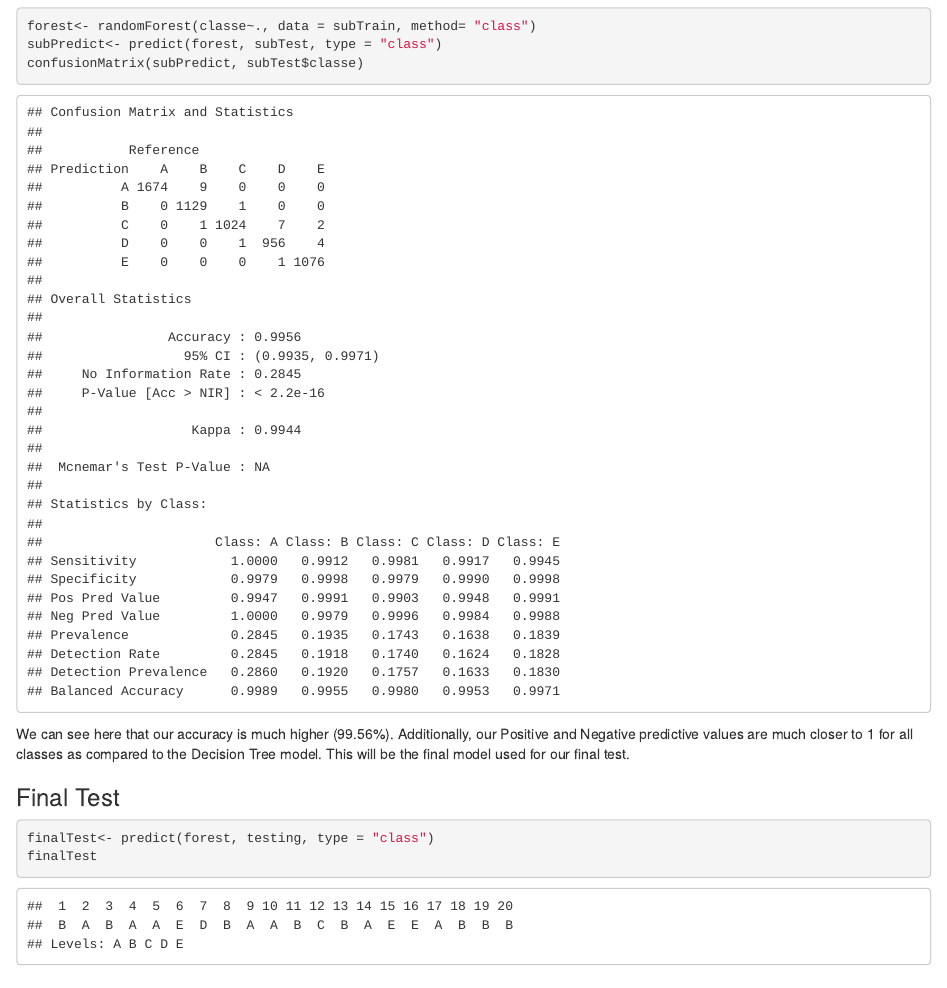
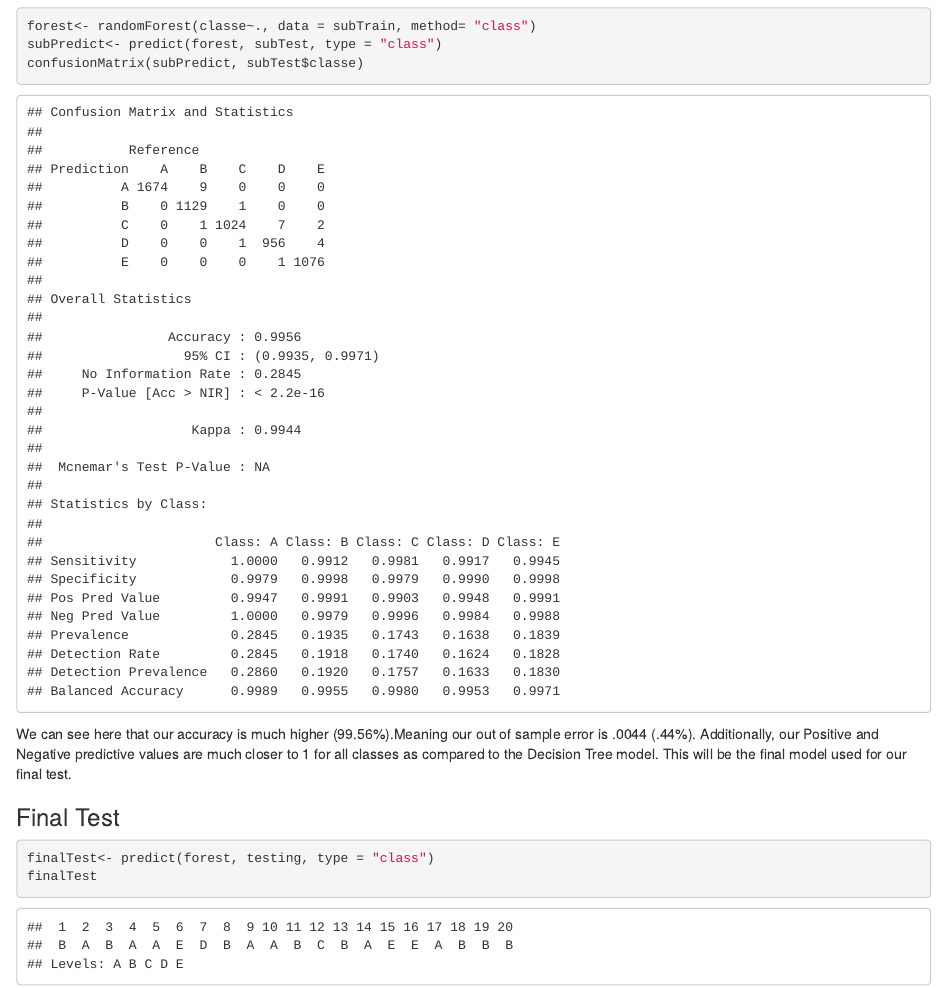
Before and after one commit to shelbimacken/AppliedMachineLearning, an R Markdown document (index.Rmd): the page in a window 1100 px wide, from 3080 px down. The pictures show the output file index.html that the author committed with the source, opened offline.

Commit message:
Adding material

````diff
--- a/index.Rmd
+++ b/index.Rmd
@@ -105,7 +105,7 @@ subPredict<- predict(forest, subTest, type = "class")
 confusionMatrix(subPredict, subTest$classe)
 ```
 
-We can see here that our accuracy is much higher (99.56%). Additionally, our Positive and Negative predictive values are much closer to 1 for all classes as compared to the Decision Tree model. This will be the final model used for our final test.
+We can see here that our accuracy is much higher (99.56%).Meaning our out of sample error is .0044 (.44%). Additionally, our Positive and Negative predictive values are much closer to 1 for all classes as compared to the Decision Tree model. This will be the final model used for our final test.
 
 ### Final Test
 
````
Also changed, not shown: index.html.
